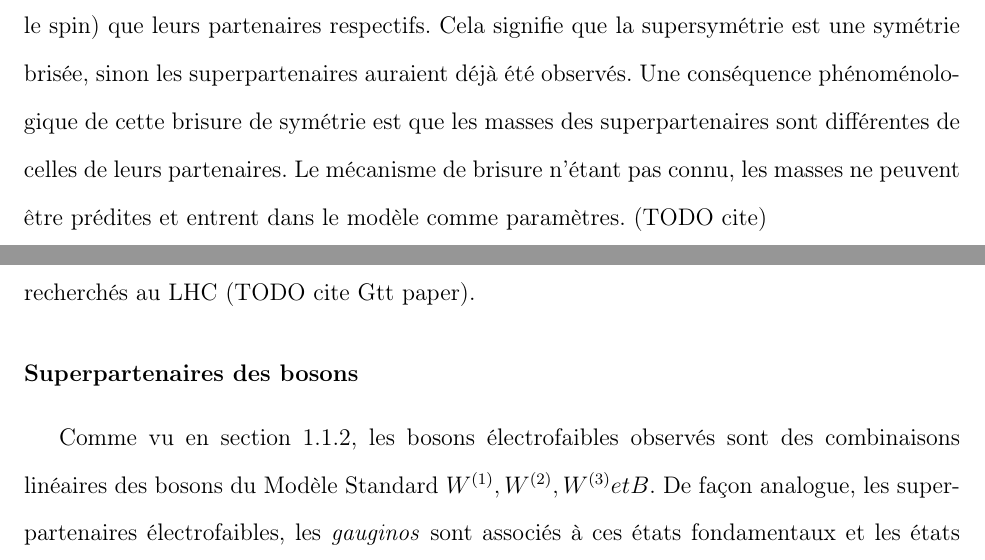
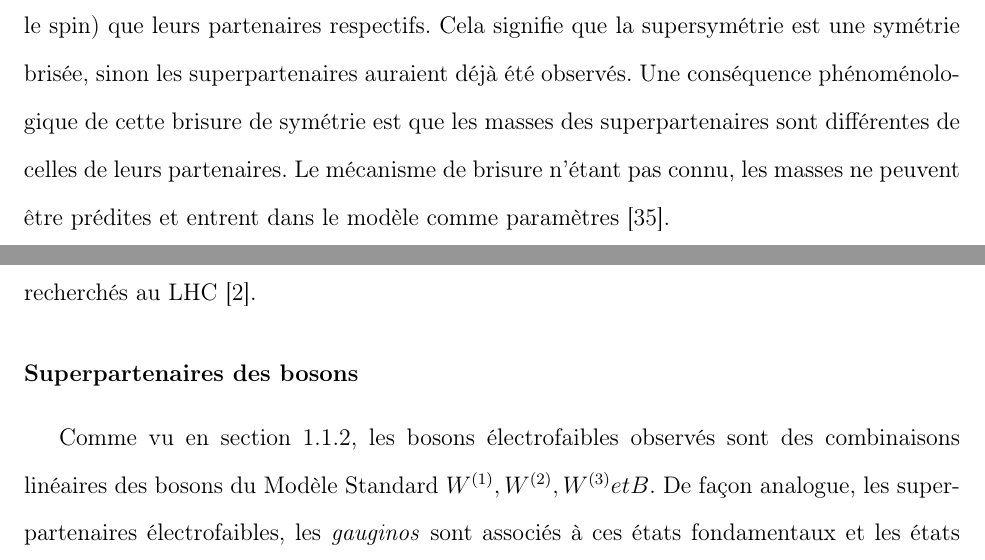
Before and after one commit to gagnonlg/memoire-predoc, a LaTeX document (memoire.tex, which reads 2_susy_th.tex): two parts of pages 12 and 16 of 42, joined at a grey line, cut so that both start at the same text. Compiled offline with pdfLaTeX; a LaTeX package or settings file that is missing is left out.

Commit message:
enleve todo dans section 2

```diff
--- a/2_susy_th.tex
+++ b/2_susy_th.tex
@@ -26,7 +26,8 @@ brisée, sinon les superpartenaires auraient déjà été observés. Une
 conséquence phénoménologique de cette brisure de symétrie est que les
 masses des superpartenaires sont différentes de celles de leurs
 partenaires. Le mécanisme de brisure n'étant pas connu, les masses ne
-peuvent être prédites et entrent dans le modèle comme paramètres. (TODO cite)
+peuvent être prédites et entrent dans le modèle comme
+paramètres~\cite{olive_susy1_2014}.
 
 Étonnamment, cette idée toute simple est suffisante pour régler les
 trois problèmes exposés dans la section~\ref{sec:ms:problemes}, ce qui
@@ -143,7 +144,7 @@ section~\ref{sec:susy:th}, ces corrections sont proportionnelles à la
 masse des particules et ne doivent pas être trop élevés pour que le
 problème de la hiérarchie soit réglé dans le MSSM. Les masses des
 squarks top et bottom doivent alors être de l'ordre du TeV et sont
-donc activement recherchés au LHC (TODO cite Gtt paper).
+donc activement recherchés au LHC~\cite{ATLAS-CONF-2015-067}.
 
 \subsubsection{Superpartenaires des bosons}
 %% gauginos
```
Also changed, not shown: 2_susy_th.tex (6 more changed lines).
